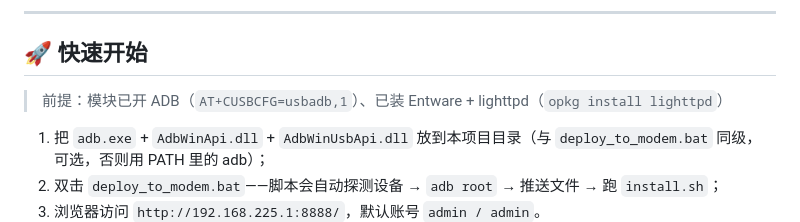
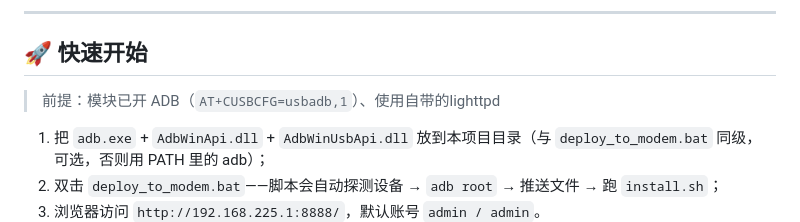
Before and after one commit to SAddr/sim8260webui, a Markdown page: README.md, the part around the change. GitHub-like rendering.

Commit message:
更新lighttpd描述
Updated prerequisites section for clarity.

```diff
--- a/README.md
+++ b/README.md
@@ -92,7 +92,7 @@ simcom-webui/
 
 ## 🚀 快速开始
 
-> 前提：模块已开 ADB（`AT+CUSBCFG=usbadb,1`）、已装 Entware + lighttpd（`opkg install lighttpd`）
+> 前提：模块已开 ADB（`AT+CUSBCFG=usbadb,1`）、使用自带的lighttpd
 
 1. 把 `adb.exe` + `AdbWinApi.dll` + `AdbWinUsbApi.dll` 放到本项目目录（与 `deploy_to_modem.bat` 同级，可选，否则用 PATH 里的 adb）；
 2. 双击 `deploy_to_modem.bat`——脚本会自动探测设备 → `adb root` → 推送文件 → 跑 `install.sh`；
```
